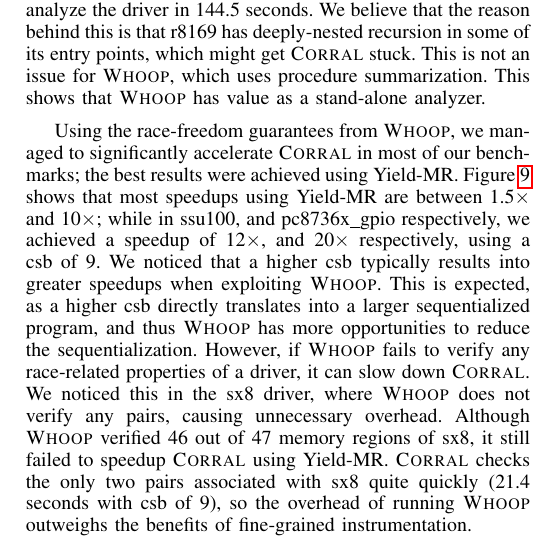
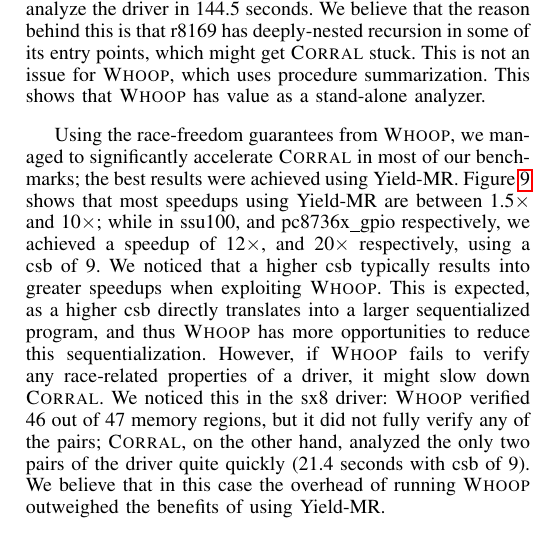
Before and after one commit to pdeligia/WhoopPaper, a LaTeX paper (paper.tex, which reads evaluation.tex): part of one column of page 10 of 13, cut so that both start at the same text. Compiled offline with pdfLaTeX.

Commit message:
rephrase

```diff
--- a/evaluation.tex
+++ b/evaluation.tex
@@ -67,9 +67,9 @@ Table~\ref{tab:results} presents runtime results from using \whoop, \corral and
 
 \whoop uses over-approximation to achieve scalability and, as expected, executes significantly faster than \corral in all our benchmarks. For example, \corral times out in all configurations (with and without \whoop) when trying to analyze the r8169 ethernet driver, while \whoop manages to analyze the driver in 144.5 seconds. We believe that the reason behind this is that r8169 has deeply-nested recursion in some of its entry points, which might get \corral stuck. This is not an issue for \whoop, which uses procedure summarization. This shows that \whoop has value as a stand-alone analyzer.
 
-Using the race-freedom guarantees from \whoop, we managed to significantly accelerate \corral in most of our benchmarks; the best results were achieved using \yieldmr. Figure~\ref{fig:plot} shows that most speedups using \yieldmr are between 1.5$\times$ and 10$\times$; while in ssu100, and pc8736x\_gpio respectively, we achieved a speedup of 12$\times$, and 20$\times$ respectively, using a csb of 9. We noticed that a higher csb typically results into greater speedups when exploiting \whoop. This is expected, as a higher csb directly translates into a larger sequentialized program, and thus \whoop has more opportunities to reduce the sequentialization.
+Using the race-freedom guarantees from \whoop, we managed to significantly accelerate \corral in most of our benchmarks; the best results were achieved using \yieldmr. Figure~\ref{fig:plot} shows that most speedups using \yieldmr are between 1.5$\times$ and 10$\times$; while in ssu100, and pc8736x\_gpio respectively, we achieved a speedup of 12$\times$, and 20$\times$ respectively, using a csb of 9. We noticed that a higher csb typically results into greater speedups when exploiting \whoop. This is expected, as a higher csb directly translates into a larger sequentialized program, and thus \whoop has more opportunities to reduce this sequentialization.
 %
-However, if \whoop fails to verify any race-related properties of a driver, it can slow down \corral. We noticed this in the sx8 driver, where \whoop does not verify any pairs, causing unnecessary overhead. Although \whoop verified 46 out of 47 memory regions of sx8, it still failed to speedup \corral using \yieldmr. \corral checks the only two pairs associated with sx8 quite quickly (21.4 seconds with csb of 9), so the overhead of running \whoop outweighs the benefits of fine-grained instrumentation.
+However, if \whoop fails to verify any race-related properties of a driver, it might slow down \corral. We noticed this in the sx8 driver: \whoop verified 46 out of 47 memory regions, but it did not fully verify any of the pairs; \corral, on the other hand, analyzed the only two pairs of the driver quite quickly (21.4 seconds with csb of 9). We believe that in this case the overhead of running \whoop outweighed the benefits of using \yieldmr.
 
 \noindent\textbf{Other Tools }
 %
```
